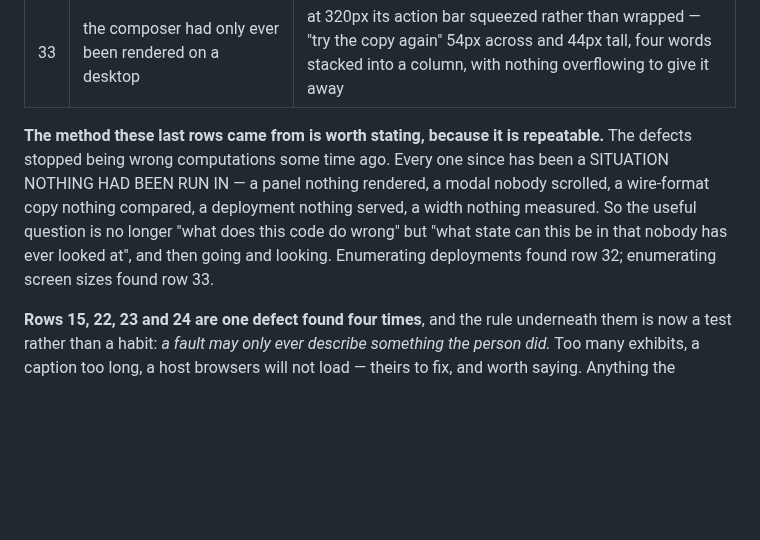
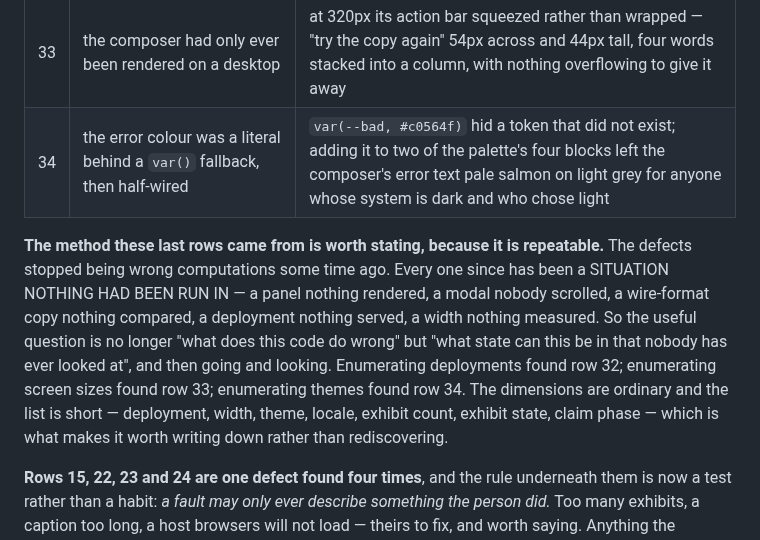
Before and after one commit to jaekwon/cryptocourt, a Markdown page: docs/CLAIM_MEDIA.md, the part around the change. GitHub-like rendering; blank space fills up the shorter version.

Commit message:
docs(media): row 34, and the enumeration is a short list worth naming
Deployment, width, theme, locale, exhibit count, exhibit state, claim phase.
Three of those have now each produced a defect on their first render.

```diff
--- a/docs/CLAIM_MEDIA.md
+++ b/docs/CLAIM_MEDIA.md
@@ -692,6 +692,7 @@ Recorded because each is easy to make again:
 | 31 | the txtar held its own hand-typed copy of the wire format | the one holder that proves a REAL node accepts what the composer builds was the one nothing compared — a field-order change would have left it proving the old format, green |
 | 32 | an http deployment could not file any upload, and was not told why | a mirror must be https on both sides, so a local overlay — a developer's first encounter — broke every exhibit in turn with a message naming the symptom |
 | 33 | the composer had only ever been rendered on a desktop | at 320px its action bar squeezed rather than wrapped — "try the copy again" 54px across and 44px tall, four words stacked into a column, with nothing overflowing to give it away |
+| 34 | the error colour was a literal behind a `var()` fallback, then half-wired | `var(--bad, #c0564f)` hid a token that did not exist; adding it to two of the palette's four blocks left the composer's error text pale salmon on light grey for anyone whose system is dark and who chose light |
 
 **The method these last rows came from is worth stating, because it is
 repeatable.** The defects stopped being wrong computations some time ago. Every
@@ -700,7 +701,10 @@ rendered, a modal nobody scrolled, a wire-format copy nothing compared, a
 deployment nothing served, a width nothing measured. So the useful question is
 no longer "what does this code do wrong" but "what state can this be in that
 nobody has ever looked at", and then going and looking. Enumerating deployments
-found row 32; enumerating screen sizes found row 33.
+found row 32; enumerating screen sizes found row 33; enumerating themes found
+row 34. The dimensions are ordinary and the list is short — deployment, width,
+theme, locale, exhibit count, exhibit state, claim phase — which is what makes
+it worth writing down rather than rediscovering.
 
 **Rows 15, 22, 23 and 24 are one defect found four times**, and the rule
 underneath them is now a test rather than a habit: *a fault may only ever
```
